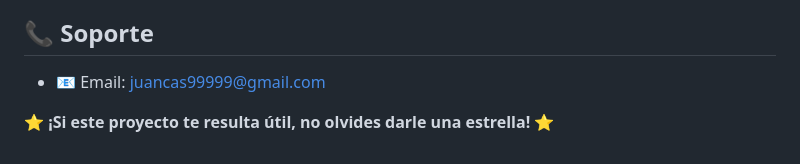
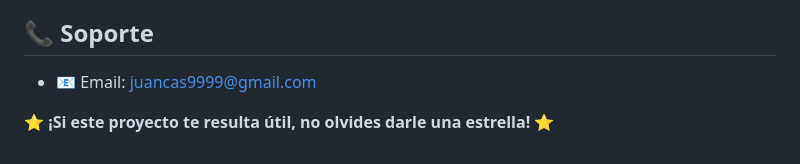
Before and after one commit to Juandeodin/ai-text-processor, a Markdown page: README.md, the part around the change. Drawn GitHub-style.

Commit message:
Update support email address in README
Corrected a typo in the support email address to ensure users can contact the correct email for support.

```diff
--- a/README.md
+++ b/README.md
@@ -325,7 +325,7 @@ Si encuentras algún error, por favor:
 
 ## 📞 Soporte
 
-- 📧 Email: juancas99999@gmail.com
+- 📧 Email: juancas9999@gmail.com
 
 
 ⭐ **¡Si este proyecto te resulta útil, no olvides darle una estrella!** ⭐
```
